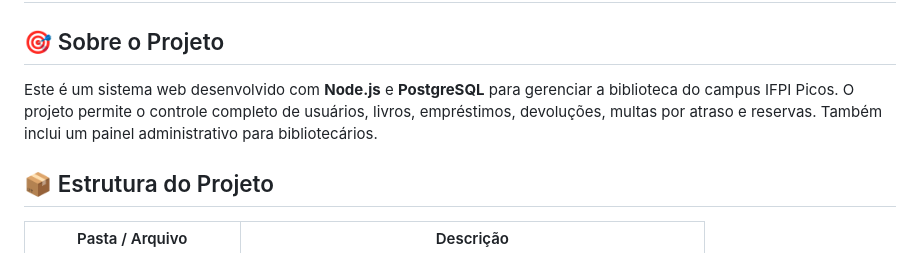
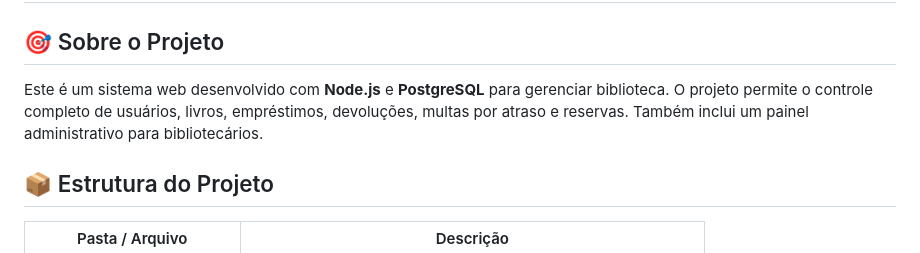
Before and after one commit to IdelmarJr-dev/DAO_Biblioteca, a Markdown page: README.md, the part around the change. Rendered like a GitHub page.

```diff
--- a/README.md
+++ b/README.md
@@ -2,7 +2,7 @@
 
 ## 🎯 Sobre o Projeto
 
-Este é um sistema web desenvolvido com **Node.js** e **PostgreSQL** para gerenciar a biblioteca do campus IFPI Picos. O projeto permite o controle completo de usuários, livros, empréstimos, devoluções, multas por atraso e reservas. Também inclui um painel administrativo para bibliotecários.
+Este é um sistema web desenvolvido com **Node.js** e **PostgreSQL** para gerenciar biblioteca. O projeto permite o controle completo de usuários, livros, empréstimos, devoluções, multas por atraso e reservas. Também inclui um painel administrativo para bibliotecários.
 
 ## 📦 Estrutura do Projeto
 
```
